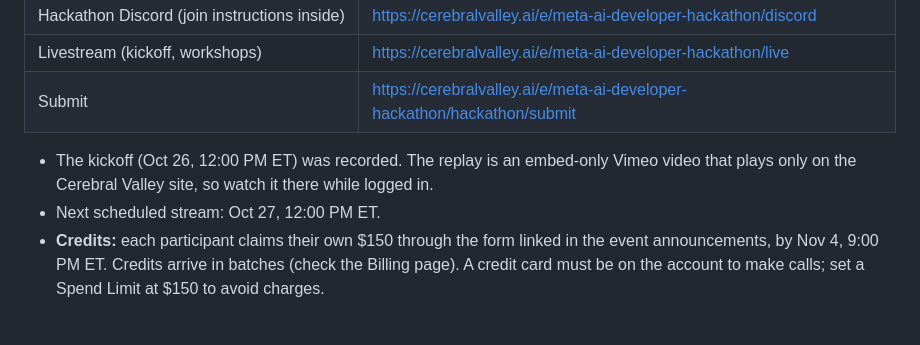
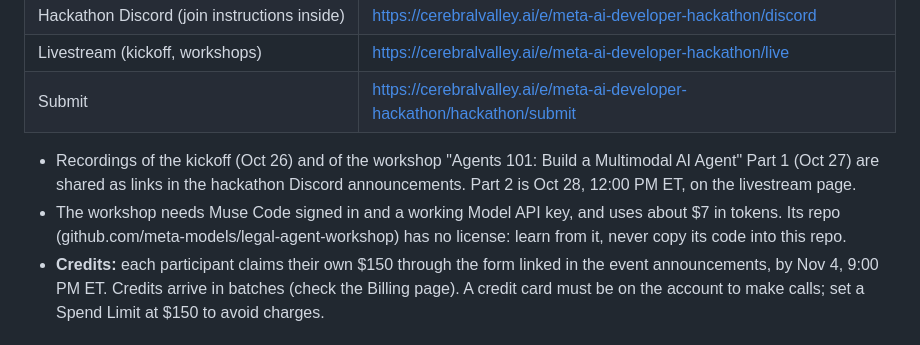
Before and after one commit to miravena/worksheet-coach, a Markdown page: docs/RULES.md, the part around the change. Rendered like a GitHub page.

Commit message:
docs: where the event recordings are, and the workshop's no-license rule
Co-Authored-By: Claude Opus 5.5 <noreply@anthropic.com>

```diff
--- a/docs/RULES.md
+++ b/docs/RULES.md
@@ -24,9 +24,12 @@ The organizers may change the terms; recheck that page before submitting.
 | Livestream (kickoff, workshops) | https://cerebralvalley.ai/e/meta-ai-developer-hackathon/live |
 | Submit | https://cerebralvalley.ai/e/meta-ai-developer-hackathon/hackathon/submit |
 
-- The kickoff (Oct 26, 12:00 PM ET) was recorded. The replay is an embed-only Vimeo video that
-  plays only on the Cerebral Valley site, so watch it there while logged in.
-- Next scheduled stream: Oct 27, 12:00 PM ET.
+- Recordings of the kickoff (Oct 26) and of the workshop "Agents 101: Build a Multimodal AI Agent"
+  Part 1 (Oct 27) are shared as links in the hackathon Discord announcements. Part 2 is Oct 28,
+  12:00 PM ET, on the livestream page.
+- The workshop needs Muse Code signed in and a working Model API key, and uses about $7 in tokens.
+  Its repo (github.com/meta-models/legal-agent-workshop) has no license: learn from it, never copy
+  its code into this repo.
 - **Credits:** each participant claims their own $150 through the form linked in the event
   announcements, by Nov 4, 9:00 PM ET. Credits arrive in batches (check the Billing page). A credit
   card must be on the account to make calls; set a Spend Limit at $150 to avoid charges.
```
